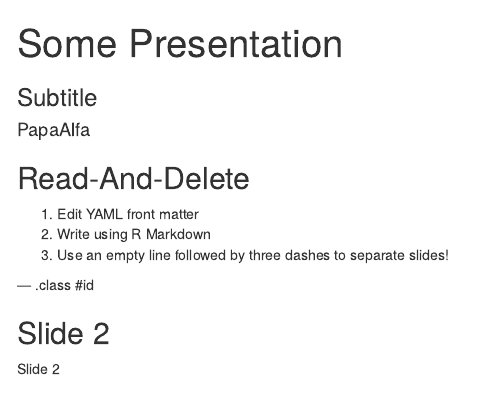
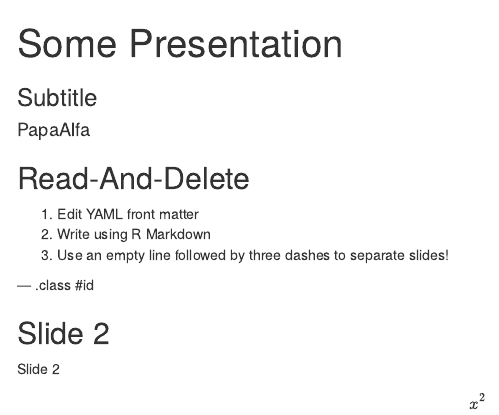
Before and after one commit to Papaalfa/SlidifyProj, an R Markdown document (index.Rmd): the page in a window 1100 px wide, from its top. Rendered offline with R 4.5, knitr and Pandoc, with nearby package versions.

Commit message:
Added a formula

```diff
--- a/index.Rmd
+++ b/index.Rmd
@@ -6,7 +6,7 @@ job         : Data Scientist
 framework   : io2012        # {io2012, html5slides, shower, dzslides, ...}
 highlighter : highlight.js  # {highlight.js, prettify, highlight}
 hitheme     : tomorrow      #
-widgets     : []            # {mathjax, quiz, bootstrap}
+widgets     : [mathjax]     # {mathjax, quiz, bootstrap}
 mode        : selfcontained # {standalone, draft}
 knit        : slidify::knit2slides
 ---
@@ -22,3 +22,4 @@ knit        : slidify::knit2slides
 ## Slide 2
 
 Slide 2
+$$x^2$$
```
